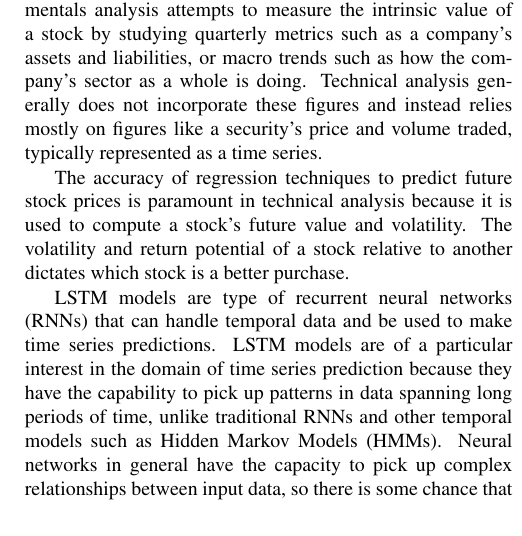
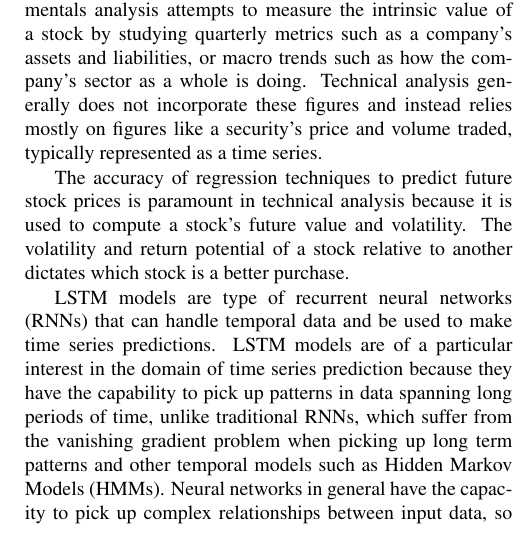
Before and after one commit to evankozliner/AI-2-Project, a LaTeX paper (Template.tex): part of one column of page 1 of 4, cut so that both start at the same text. Compiled offline with pdfLaTeX.

Commit message:
template changes

```diff
--- a/Template.tex
+++ b/Template.tex
@@ -32,7 +32,7 @@ To analyse the price of stocks generally one of two methods are employed: techni
 
 The accuracy of regression techniques to predict future stock prices is paramount in technical analysis because it is used to compute a stock's future value and volatility. The volatility and return potential of a stock relative to another dictates which stock is a better purchase.
 
-LSTM models are type of recurrent neural networks (RNNs) that can handle temporal data and be used to make time series predictions. LSTM models are of a particular interest in the domain of time series prediction because they have the capability to pick up patterns in data spanning long periods of time, unlike traditional RNNs and other temporal models such as Hidden Markov Models (HMMs). Neural networks in general have the capacity to pick up complex relationships between input data, so there is some chance that that given the right data the LSTM could pick up difficult-to-spot but significant relationships between fundamentals data and stock prices.
+LSTM models are type of recurrent neural networks (RNNs) that can handle temporal data and be used to make time series predictions. LSTM models are of a particular interest in the domain of time series prediction because they have the capability to pick up patterns in data spanning long periods of time, unlike traditional RNNs, which suffer from the vanishing gradient problem when picking up long term patterns and other temporal models such as Hidden Markov Models (HMMs). Neural networks in general have the capacity to pick up complex relationships between input data, so there is some chance that that given the right data the LSTM could pick up difficult-to-spot but significant relationships between fundamentals data and stock prices.
 
 Any overview of stock price prediction would be incomplete without mentioning the Efficient Market Hypothesis (EMH)\cite{malkiel_2003} and its implications on the feasibility of trading systems. EMH argues that it is impossible to “beat the market” because the stock price is always representative of its fair value. If EMH is correct, it would nullify the point of doing stock analysis at all and suggest that it would be better to purchase index funds.
 
```
Also changed, not shown: Template.pdf.
